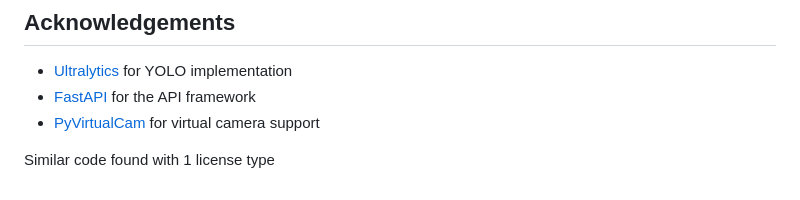
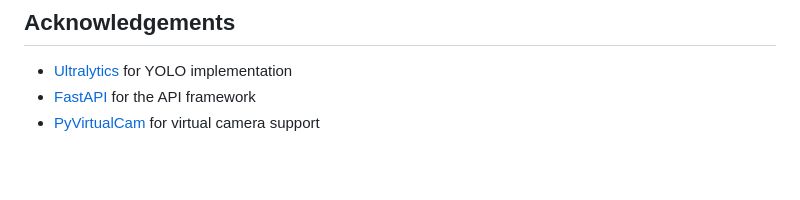
Before and after one commit to dipayanrana/SecureConnect, a Markdown page: readme.md, the part around the change. Drawn GitHub-style; blank space fills up the shorter version.

```diff
--- a/readme.md
+++ b/readme.md
@@ -200,5 +200,3 @@ This project is licensed under the MIT License - see the LICENSE file for detail
 - [Ultralytics](https://github.com/ultralytics/ultralytics) for YOLO implementation
 - [FastAPI](https://fastapi.tiangolo.com/) for the API framework
 - [PyVirtualCam](https://github.com/letmaik/pyvirtualcam) for virtual camera support
-
-Similar code found with 1 license type
```
